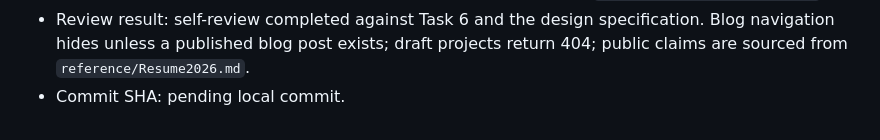
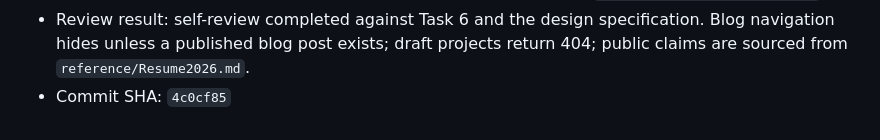
Before and after one commit to iamrbtm/jeremyguill-me, a Markdown page: docs/implementation-status.md, the part around the change. GitHub-like rendering.

Commit message:
docs: record task 6 implementation status

```diff
--- a/docs/implementation-status.md
+++ b/docs/implementation-status.md
@@ -239,4 +239,4 @@
   - `docker compose build`: passed
 - Docker/local run note: local Compose now runs migrations and `flask content seed-initial` automatically for the web service so the homepage is usable after `docker compose up --build -d`.
 - Review result: self-review completed against Task 6 and the design specification. Blog navigation hides unless a published blog post exists; draft projects return 404; public claims are sourced from `reference/Resume2026.md`.
-- Commit SHA: pending local commit.
+- Commit SHA: `4c0cf85`
```
